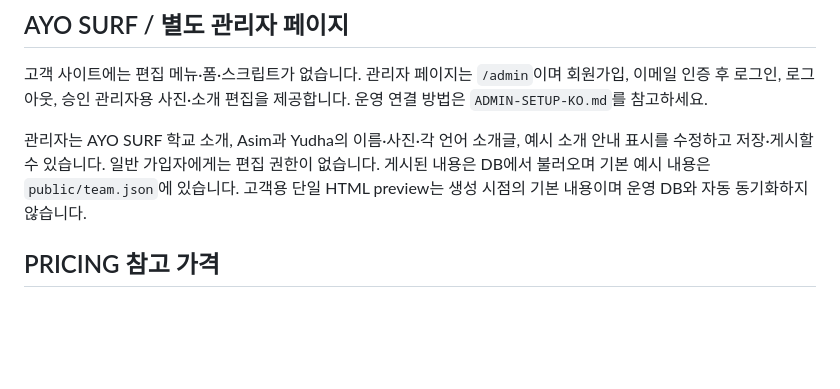
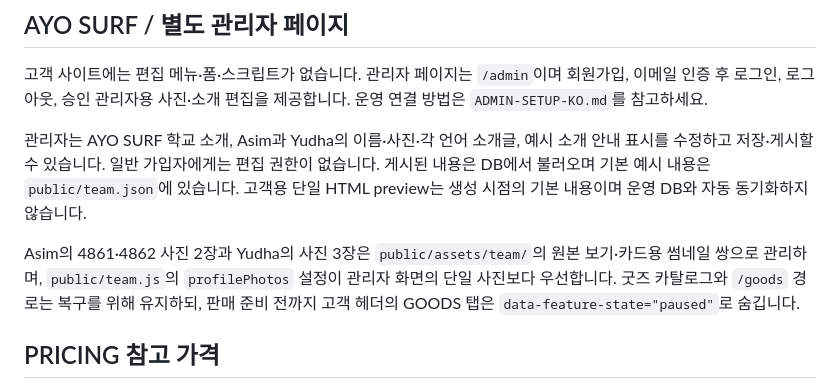
Before and after one commit to zizi3104/Hellosea, a Markdown page: README.md, the part around the change. Rendered like a GitHub page; blank space fills up the shorter version.

Commit message:
Document Asim photos and paused Goods tab

```diff
--- a/README.md
+++ b/README.md
@@ -107,6 +107,8 @@ Date selection uses explicit Year / Month / Day dropdowns so browser locale cann
 
 관리자는 AYO SURF 학교 소개, Asim과 Yudha의 이름·사진·각 언어 소개글, 예시 소개 안내 표시를 수정하고 저장·게시할 수 있습니다. 일반 가입자에게는 편집 권한이 없습니다. 게시된 내용은 DB에서 불러오며 기본 예시 내용은 `public/team.json`에 있습니다. 고객용 단일 HTML preview는 생성 시점의 기본 내용이며 운영 DB와 자동 동기화하지 않습니다.
 
+Asim의 4861·4862 사진 2장과 Yudha의 사진 3장은 `public/assets/team/`의 원본 보기·카드용 썸네일 쌍으로 관리하며, `public/team.js`의 `profilePhotos` 설정이 관리자 화면의 단일 사진보다 우선합니다. 굿즈 카탈로그와 `/goods` 경로는 복구를 위해 유지하되, 판매 준비 전까지 고객 헤더의 GOODS 탭은 `data-feature-state="paused"`로 숨깁니다.
+
 ## PRICING 참고 가격
 
 `public/pricing.json`에서 상품과 참고 가격을 관리합니다. 2026-09-21에 https://lomboksurflessons.com/pricing/ 에서 확인한 그룹 500,000 / 개인 700,000 / 가이딩 400,000 / 3회 1,350,000 / 5회 2,000,000 IDR의 1인 가격입니다. HELLO SEA 확정 요금은 아니며 포함 사항도 확정하지 않았습니다. 영어·한국어·일본어로 참고 요금 안내를 표시합니다.
```
